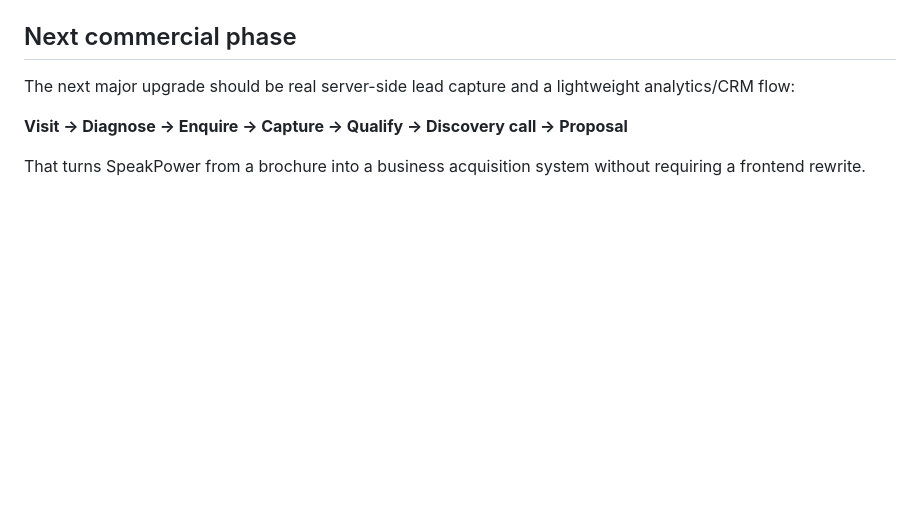
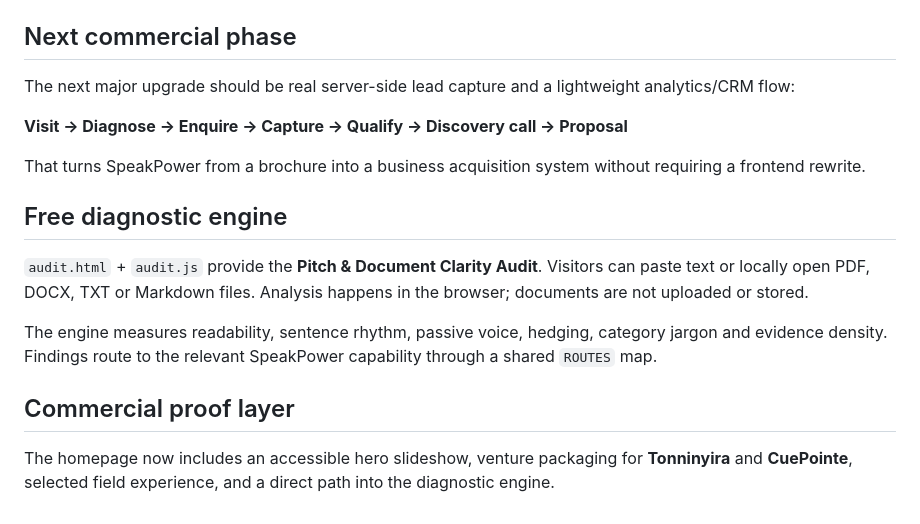
Before and after one commit to SpeakPower-commits/SpeakPower, a Markdown page: README.md, the part around the change. GitHub-like rendering; blank space fills up the shorter version.

Commit message:
Document integrated audit and venture features

```diff
--- a/README.md
+++ b/README.md
@@ -119,3 +119,14 @@ The next major upgrade should be real server-side lead capture and a lightweight
 **Visit → Diagnose → Enquire → Capture → Qualify → Discovery call → Proposal**
 
 That turns SpeakPower from a brochure into a business acquisition system without requiring a frontend rewrite.
+
+
+## Free diagnostic engine
+
+`audit.html` + `audit.js` provide the **Pitch & Document Clarity Audit**. Visitors can paste text or locally open PDF, DOCX, TXT or Markdown files. Analysis happens in the browser; documents are not uploaded or stored.
+
+The engine measures readability, sentence rhythm, passive voice, hedging, category jargon and evidence density. Findings route to the relevant SpeakPower capability through a shared `ROUTES` map.
+
+## Commercial proof layer
+
+The homepage now includes an accessible hero slideshow, venture packaging for **Tonninyira** and **CuePointe**, selected field experience, and a direct path into the diagnostic engine.
```
